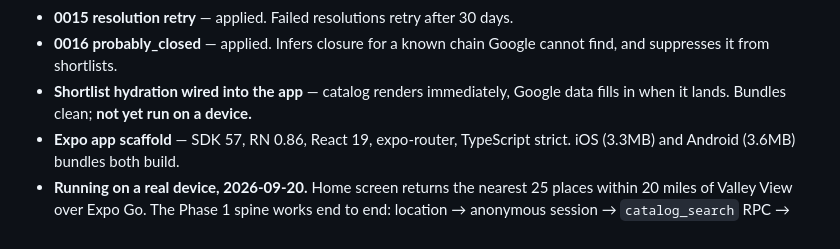
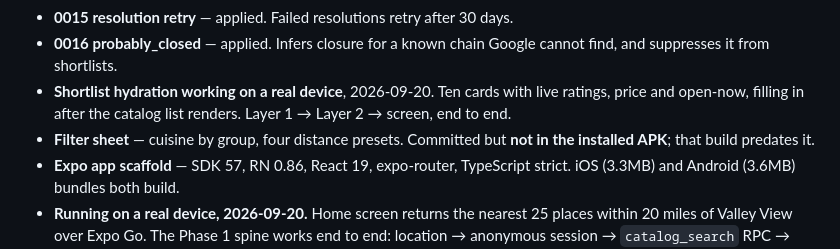
Before and after one commit to jmc2010/Elsewhere, a Markdown page: docs/STATUS.md, the part around the change. Rendered like a GitHub page.

Commit message:
Shortlist hydration confirmed working on a device
Ten cards with live ratings, price and open-now, filling in after the catalog
list renders. Layer 1 to Layer 2 to screen, on a real phone, with the quota
enforced and nothing Google-derived persisted.

Co-Authored-By: Claude Opus 5 (1M context) <noreply@anthropic.com>

```diff
--- a/docs/STATUS.md
+++ b/docs/STATUS.md
@@ -97,9 +97,11 @@ creates. Run it before trusting anything in this file.
 - **0015 resolution retry** — applied. Failed resolutions retry after 30 days.
 - **0016 probably_closed** — applied. Infers closure for a known chain Google
   cannot find, and suppresses it from shortlists.
-- **Shortlist hydration wired into the app** — catalog renders immediately,
-  Google data fills in when it lands. Bundles clean; **not yet run on a
-  device.**
+- **Shortlist hydration working on a real device**, 2026-09-20. Ten cards
+  with live ratings, price and open-now, filling in after the catalog list
+  renders. Layer 1 → Layer 2 → screen, end to end.
+- **Filter sheet** — cuisine by group, four distance presets. Committed but
+  **not in the installed APK**; that build predates it.
 - **Expo app scaffold** — SDK 57, RN 0.86, React 19, expo-router, TypeScript
   strict. iOS (3.3MB) and Android (3.6MB) bundles both build.
 - **Running on a real device, 2026-09-20.** Home screen returns the nearest 25
```
